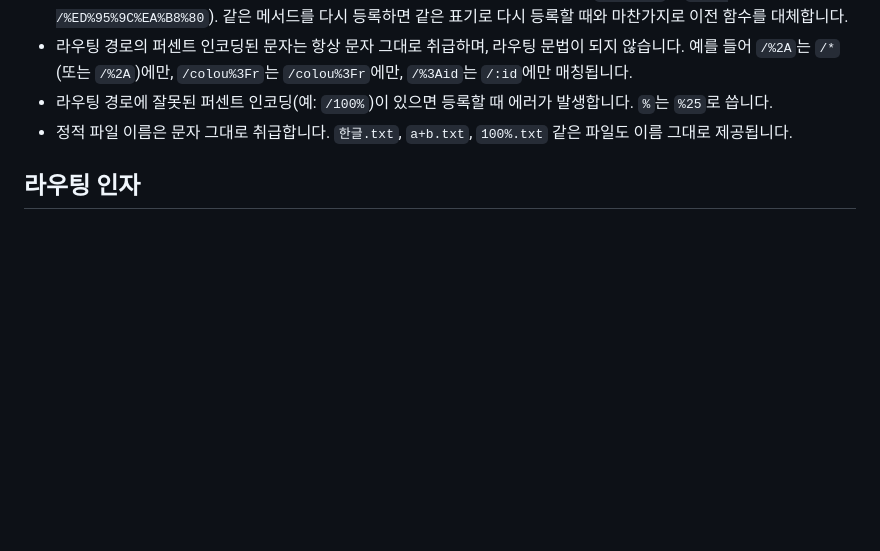
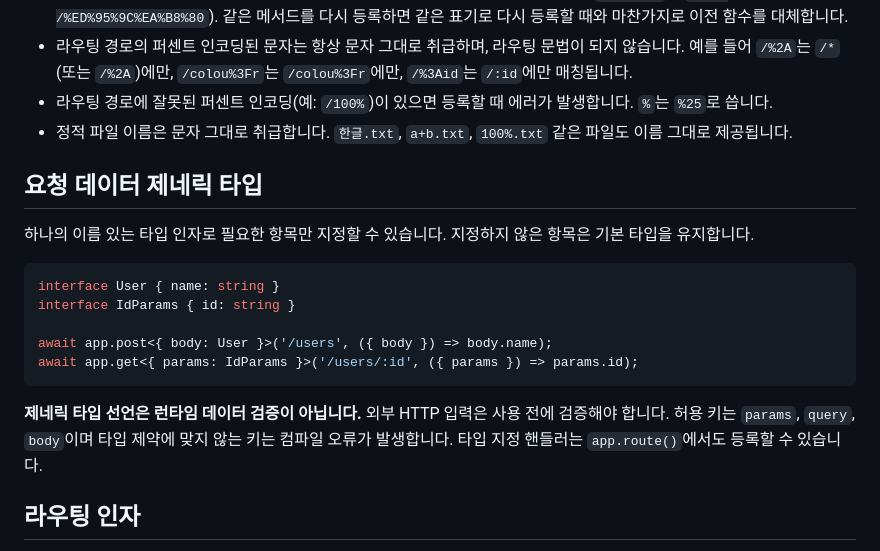
Before and after one commit to han41858/badak, a Markdown page: README-KR.md, the part around the change. Rendered like a GitHub page; blank space fills up the shorter version.

Commit message:
docs(ci): document generic types and run strict consumer type checks

````diff
--- a/README-KR.md
+++ b/README-KR.md
@@ -472,6 +472,20 @@ await app.get('/api/users/:id', userFnc);
 - 라우팅 경로에 잘못된 퍼센트 인코딩(예: `/100%`)이 있으면 등록할 때 에러가 발생합니다. `%`는 `%25`로 씁니다.
 - 정적 파일 이름은 문자 그대로 취급합니다. `한글.txt`, `a+b.txt`, `100%.txt` 같은 파일도 이름 그대로 제공됩니다.
 
+## 요청 데이터 제네릭 타입
+
+하나의 이름 있는 타입 인자로 필요한 항목만 지정할 수 있습니다. 지정하지 않은 항목은 기본 타입을 유지합니다.
+
+```typescript
+interface User { name: string }
+interface IdParams { id: string }
+
+await app.post<{ body: User }>('/users', ({ body }) => body.name);
+await app.get<{ params: IdParams }>('/users/:id', ({ params }) => params.id);
+```
+
+**제네릭 타입 선언은 런타임 데이터 검증이 아닙니다.** 외부 HTTP 입력은 사용 전에 검증해야 합니다. 허용 키는 `params`, `query`, `body`이며 타입 제약에 맞지 않는 키는 컴파일 오류가 발생합니다. 타입 지정 핸들러는 `app.route()`에서도 등록할 수 있습니다.
+
 ## 라우팅 인자
 
 라우팅 함수의 첫 번째 인자인 `ParamContext`는 요청 데이터를 출처별로 구분합니다. 동일한 키가 있어도 서로 덮어쓰지 않습니다.
````
